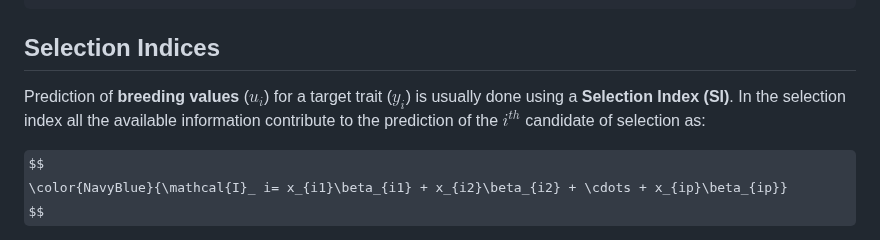
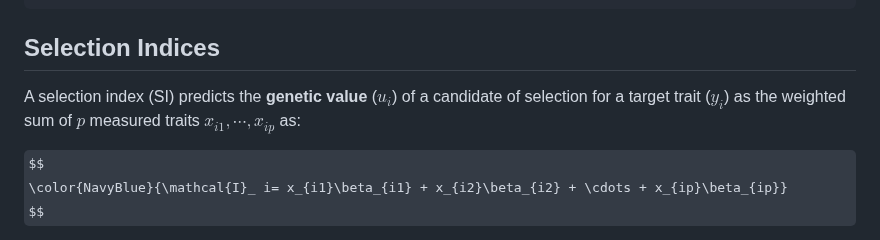
Before and after one commit to MarcooLopez/SFSI, a Markdown page: README.md, the part around the change. Rendered like a GitHub page; some formulas as TeX source.

```diff
--- a/README.md
+++ b/README.md
@@ -27,8 +27,7 @@ From GitHub (developing version)
 
 ## Selection Indices
 
-Prediction of **breeding values** ($u_i$) for a target trait ($y_i$) is usually done using a **Selection Index (SI)**.
-In the selection index all the available information contribute to the prediction of the $i^{th}$ candidate of selection as:
+A selection index (SI) predicts the **genetic value** ($u_i$) of a candidate of selection for a target trait ($y_i$) as the weighted sum of $p$ measured traits $x_{i1},\cdots,x_{ip}$ as:
 
 $$
 \color{NavyBlue}{\mathcal{I}_ i= x_{i1}\beta_{i1} + x_{i2}\beta_{i2} + \cdots + x_{ip}\beta_{ip}}
```
